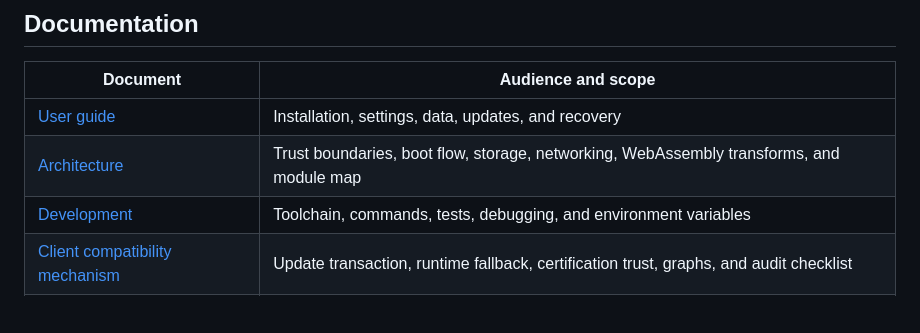
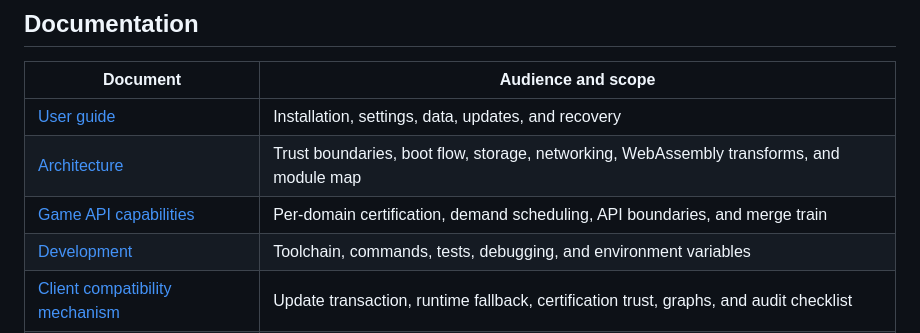
Before and after one commit to jean-humann/gwnative, a Markdown page: README.md, the part around the change. Rendered like a GitHub page; blank space fills up the shorter version.

Commit message:
docs(api): define capability architecture and merge train

```diff
--- a/README.md
+++ b/README.md
@@ -130,6 +130,7 @@ are in the [development guide](docs/development.md).
 | --- | --- |
 | [User guide](docs/user-guide.md) | Installation, settings, data, updates, and recovery |
 | [Architecture](docs/architecture.md) | Trust boundaries, boot flow, storage, networking, WebAssembly transforms, and module map |
+| [Game API capabilities](docs/game-api-capabilities.md) | Per-domain certification, demand scheduling, API boundaries, and merge train |
 | [Development](docs/development.md) | Toolchain, commands, tests, debugging, and environment variables |
 | [Client compatibility mechanism](docs/client-compatibility.md) | Update transaction, runtime fallback, certification trust, graphs, and audit checklist |
 | [Client certification](docs/certification.md) | Dual-runtime certificates, automation, signing, and rollback |
```
Also changed, not shown: docs/game-api-capabilities.md (added, +211 -0 lines).
